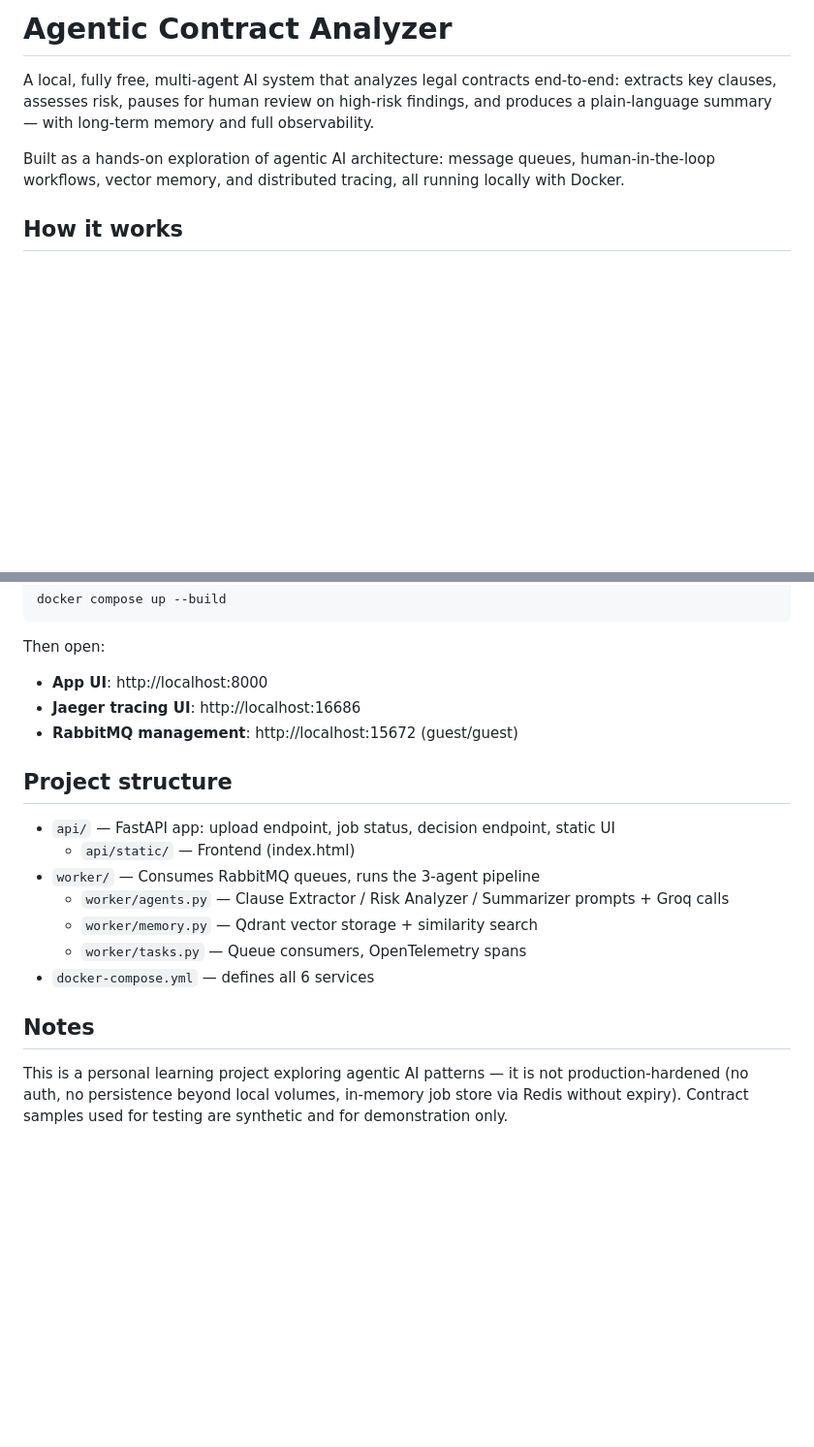
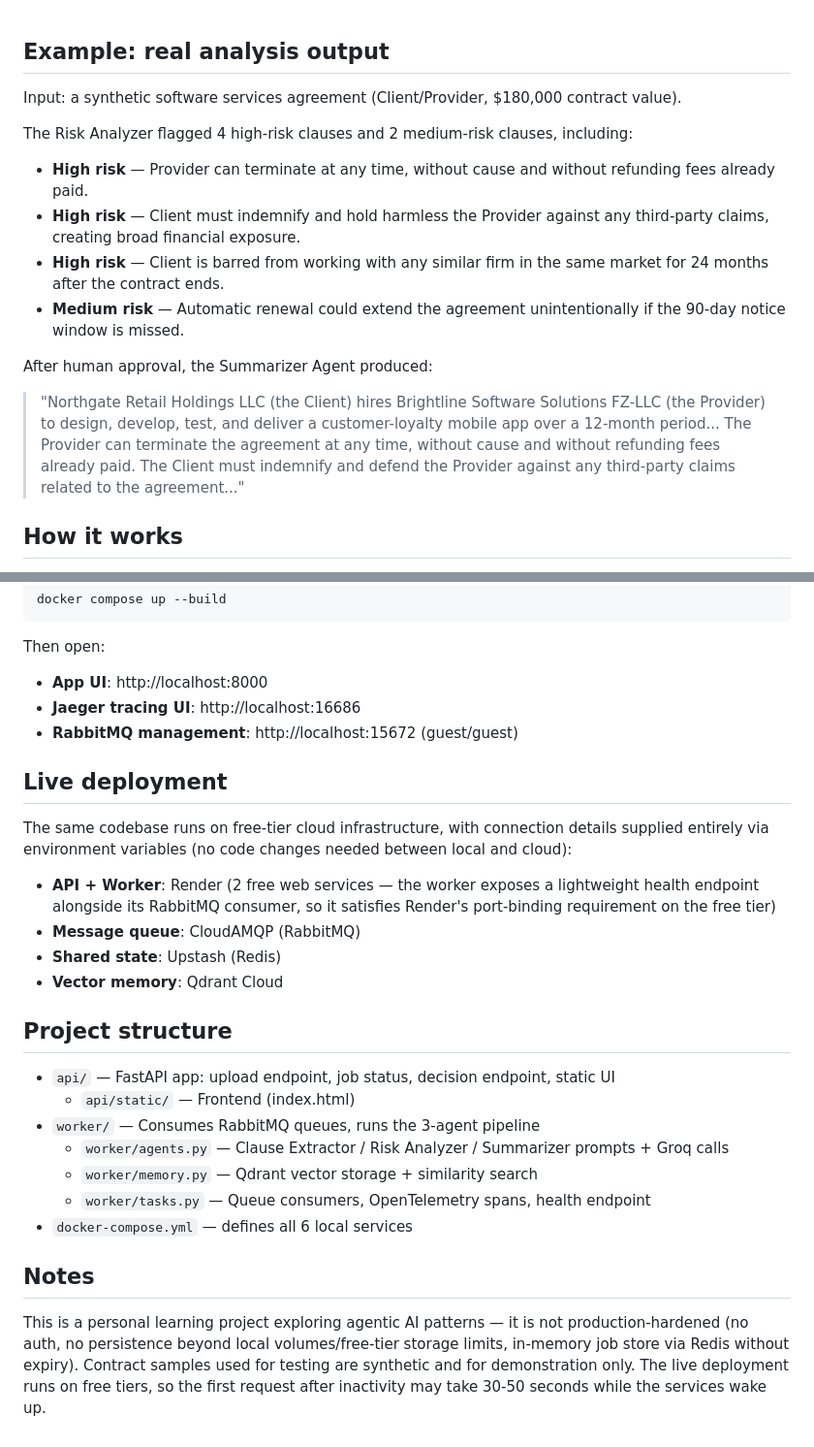
Before and after one commit to SSSA335/agentic-contract-analyzer, a Markdown page: README.md, 2 parts joined by grey strips. Shown at 97% size. Rendered like a GitHub page; blank space fills up the shorter version.

Commit message:
Update README with live demo link, architecture flow, and real example

```diff
--- a/README.md
+++ b/README.md
@@ -1,8 +1,18 @@
-# Agentic Contract Analyzer
 
-A local, fully free, multi-agent AI system that analyzes legal contracts end-to-end: extracts key clauses, assesses risk, pauses for human review on high-risk findings, and produces a plain-language summary — with long-term memory and full observability.
+## Example: real analysis output
 
-Built as a hands-on exploration of agentic AI architecture: message queues, human-in-the-loop workflows, vector memory, and distributed tracing, all running locally with Docker.
+Input: a synthetic software services agreement (Client/Provider, $180,000 contract value).
+
+The Risk Analyzer flagged 4 high-risk clauses and 2 medium-risk clauses, including:
+
+- **High risk** — Provider can terminate at any time, without cause and without refunding fees already paid.
+- **High risk** — Client must indemnify and hold harmless the Provider against any third-party claims, creating broad financial exposure.
+- **High risk** — Client is barred from working with any similar firm in the same market for 24 months after the contract ends.
+- **Medium risk** — Automatic renewal could extend the agreement unintentionally if the 90-day notice window is missed.
+
+After human approval, the Summarizer Agent produced:
+
+> "Northgate Retail Holdings LLC (the Client) hires Brightline Software Solutions FZ-LLC (the Provider) to design, develop, test, and deliver a customer-loyalty mobile app over a 12-month period... The Provider can terminate the agreement at any time, without cause and without refunding fees already paid. The Client must indemnify and defend the Provider against any third-party claims related to the agreement..."
 
 ## How it works
 
@@ -62,6 +73,15 @@ Then open:
 - **Jaeger tracing UI**: http://localhost:16686
 - **RabbitMQ management**: http://localhost:15672 (guest/guest)
 
+## Live deployment
+
+The same codebase runs on free-tier cloud infrastructure, with connection details supplied entirely via environment variables (no code changes needed between local and cloud):
+
+- **API + Worker**: Render (2 free web services — the worker exposes a lightweight health endpoint alongside its RabbitMQ consumer, so it satisfies Render's port-binding requirement on the free tier)
+- **Message queue**: CloudAMQP (RabbitMQ)
+- **Shared state**: Upstash (Redis)
+- **Vector memory**: Qdrant Cloud
+
 ## Project structure
 
 - `api/` — FastAPI app: upload endpoint, job status, decision endpoint, static UI
@@ -69,9 +89,9 @@ Then open:
 - `worker/` — Consumes RabbitMQ queues, runs the 3-agent pipeline
   - `worker/agents.py` — Clause Extractor / Risk Analyzer / Summarizer prompts + Groq calls
   - `worker/memory.py` — Qdrant vector storage + similarity search
-  - `worker/tasks.py` — Queue consumers, OpenTelemetry spans
-- `docker-compose.yml` — defines all 6 services
+  - `worker/tasks.py` — Queue consumers, OpenTelemetry spans, health endpoint
+- `docker-compose.yml` — defines all 6 local services
 
 ## Notes
 
-This is a personal learning project exploring agentic AI patterns — it is not production-hardened (no auth, no persistence beyond local volumes, in-memory job store via Redis without expiry). Contract samples used for testing are synthetic and for demonstration only.
+This is a personal learning project exploring agentic AI patterns — it is not production-hardened (no auth, no persistence beyond local volumes/free-tier storage limits, in-memory job store via Redis without expiry). Contract samples used for testing are synthetic and for demonstration only. The live deployment runs on free tiers, so the first request after inactivity may take 30-50 seconds while the services wake up.
```
Also changed, not shown: other parts of README.md (+6 -5 lines).
